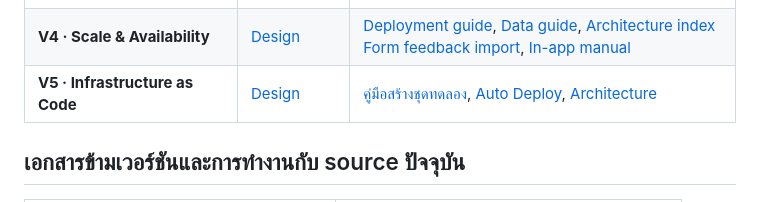
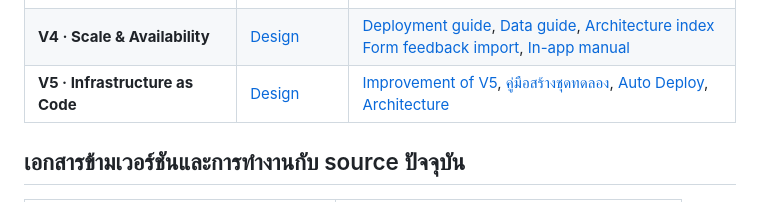
Before and after one commit to Micosz/Cs361-Group1-Project7, a Markdown page: docs/README.md, the part around the change. GitHub-like rendering.

Commit message:
docs: record the Improvement of V5 changes and what was verified
Co-Authored-By: Claude Fable 5.2 <noreply@anthropic.com>

```diff
--- a/docs/README.md
+++ b/docs/README.md
@@ -10,7 +10,7 @@
 | **V2 · Collaboration Repository** | [Hosting ADR](architecture/v2/ADR-001-v2-hosting.md) | [Architecture diagram](architecture/v2/v2-architecture-diagram.png), [Evidence](evidence/v2-evidence.md) |
 | **V3 · Secure Collaboration Workspace** | [Design baseline](design/v3-design.md#design-baseline) | [Hosting ADR](architecture/v3/ADR-001-v3-hosting.md), [Architecture diagram](architecture/v3/v3-architecture-diagram.png), [API routes](architecture/v3/v3-api-routes.md), [Deployment guide](deployment/v3-deployment.md), [Evidence](evidence/v3-evidence.md) |
 | **V4 · Scale & Availability** | [Design](design/v4-design.md) | [Deployment guide](deployment/v4-deployment.md), [Data guide](data/data-guide.md), [Architecture index](architecture/README.md)  [Form feedback import](design/v4/form-feedback-import.md), [In-app manual](design/v4/in-app-manual.md) |
-| **V5 · Infrastructure as Code** | [Design](design/v5-design.md) | [คู่มือสร้างชุดทดลอง](deployment/v5-trial.md), [Auto Deploy](deployment/node-lambda-autodeploy.md), [Architecture](architecture/v5/v5-iac.drawio) |
+| **V5 · Infrastructure as Code** | [Design](design/v5-design.md) | [Improvement of V5](design/v5-improvements.md), [คู่มือสร้างชุดทดลอง](deployment/v5-trial.md), [Auto Deploy](deployment/node-lambda-autodeploy.md), [Architecture](architecture/v5/v5-iac.drawio) |
 
 ## เอกสารข้ามเวอร์ชันและการทำงานกับ source ปัจจุบัน
 
```
Also changed, not shown: docs/design/v5-improvements.md (added, +64 -0 lines).
